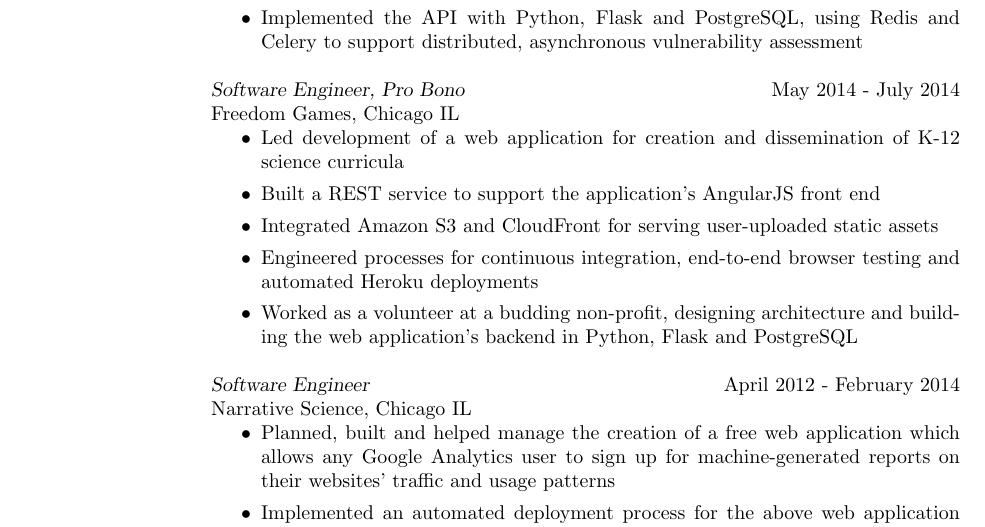
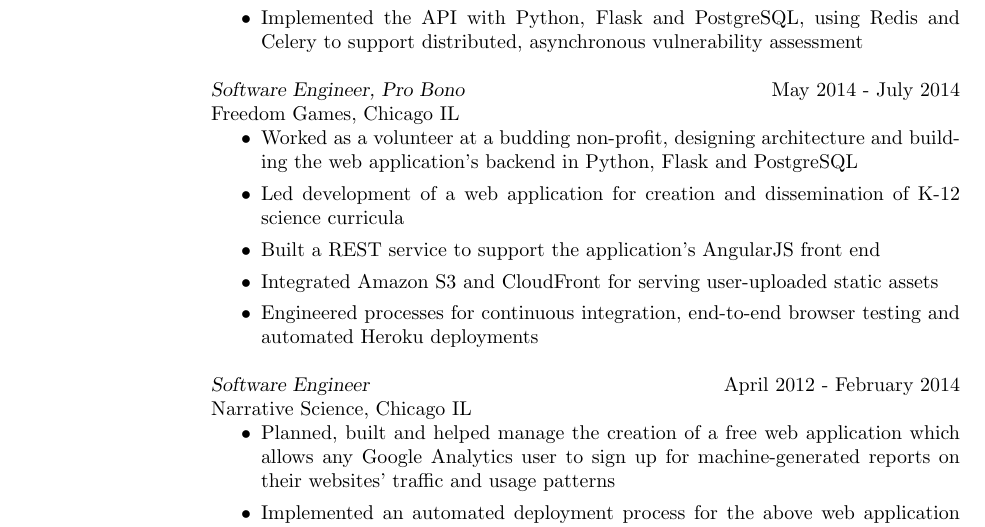
Before and after one commit to waltaskew/Resumes, a LaTeX CV (Resumes/resume.tex): part of page 1 of 2, cut so that both start at the same text. Compiled offline with pdfLaTeX.

Commit message:
move volunteer info to top

```diff
--- a/Resumes/resume.tex
+++ b/Resumes/resume.tex
@@ -28,6 +28,9 @@
         {\sl Software Engineer, Pro Bono} \hfill May 2014 - July 2014 \\
         Freedom Games, Chicago IL
         \begin{itemize}
+        \item Worked as a volunteer at a budding non-profit, designing
+          architecture and building the web application's backend in
+          Python, Flask and PostgreSQL
         \item Led development of a web application for creation and
           dissemination of K-12 science curricula
         \item Built a REST service to support the application's AngularJS
```
Also changed, not shown: Resumes/resume.tex (3 more changed lines).
